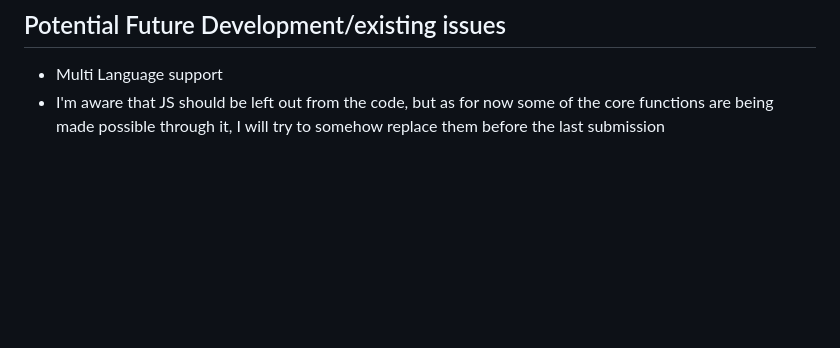
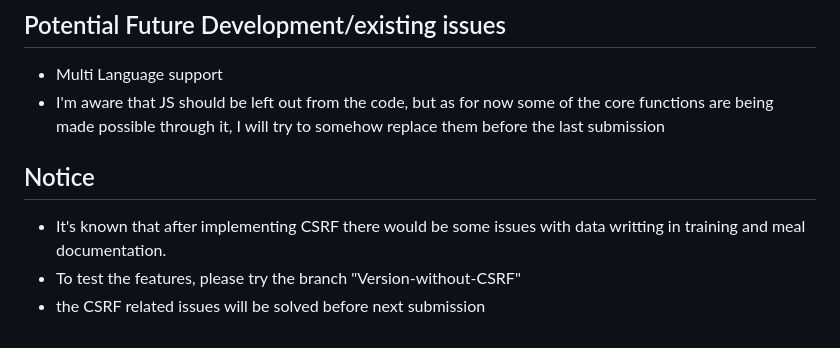
Before and after one commit to KirinPoersti/GymBro, a Markdown page: README.md, the part around the change. Drawn GitHub-style; blank space fills up the shorter version.

Commit message:
Update README.md
clarification for testing

```diff
--- a/README.md
+++ b/README.md
@@ -93,3 +93,8 @@ To verify the goals of 3rd submission, you can verify the following actions like
 ## Potential Future Development/existing issues
 - Multi Language support
 - I'm aware that JS should be left out from the code, but as for now some of the core functions are being made possible through it, I will try to somehow replace them before the last submission
+
+## Notice
+- It's known that after implementing CSRF there would be some issues with data writting in training and meal documentation.
+- To test the features, please try the branch "Version-without-CSRF"
+- the CSRF related issues will be solved before next submission
```
